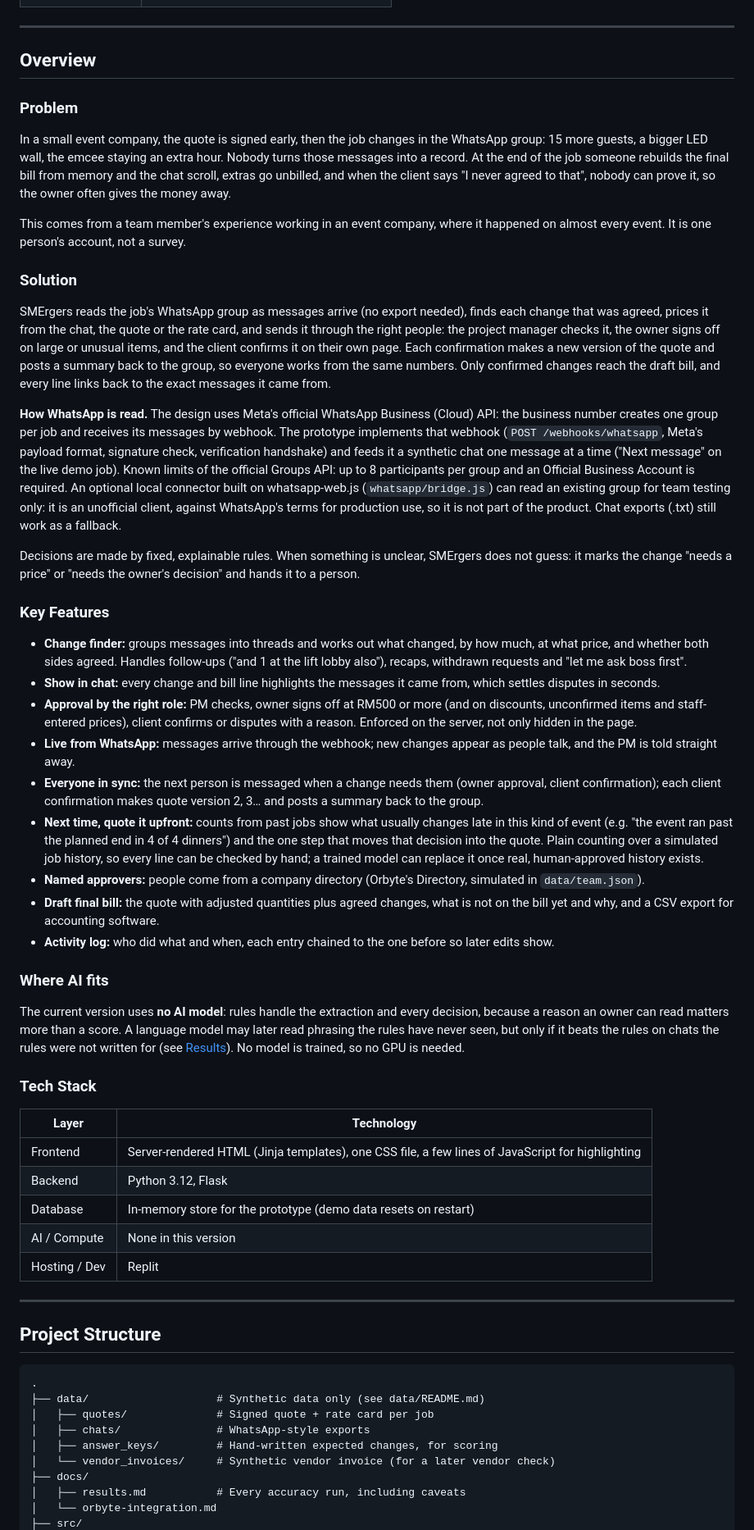
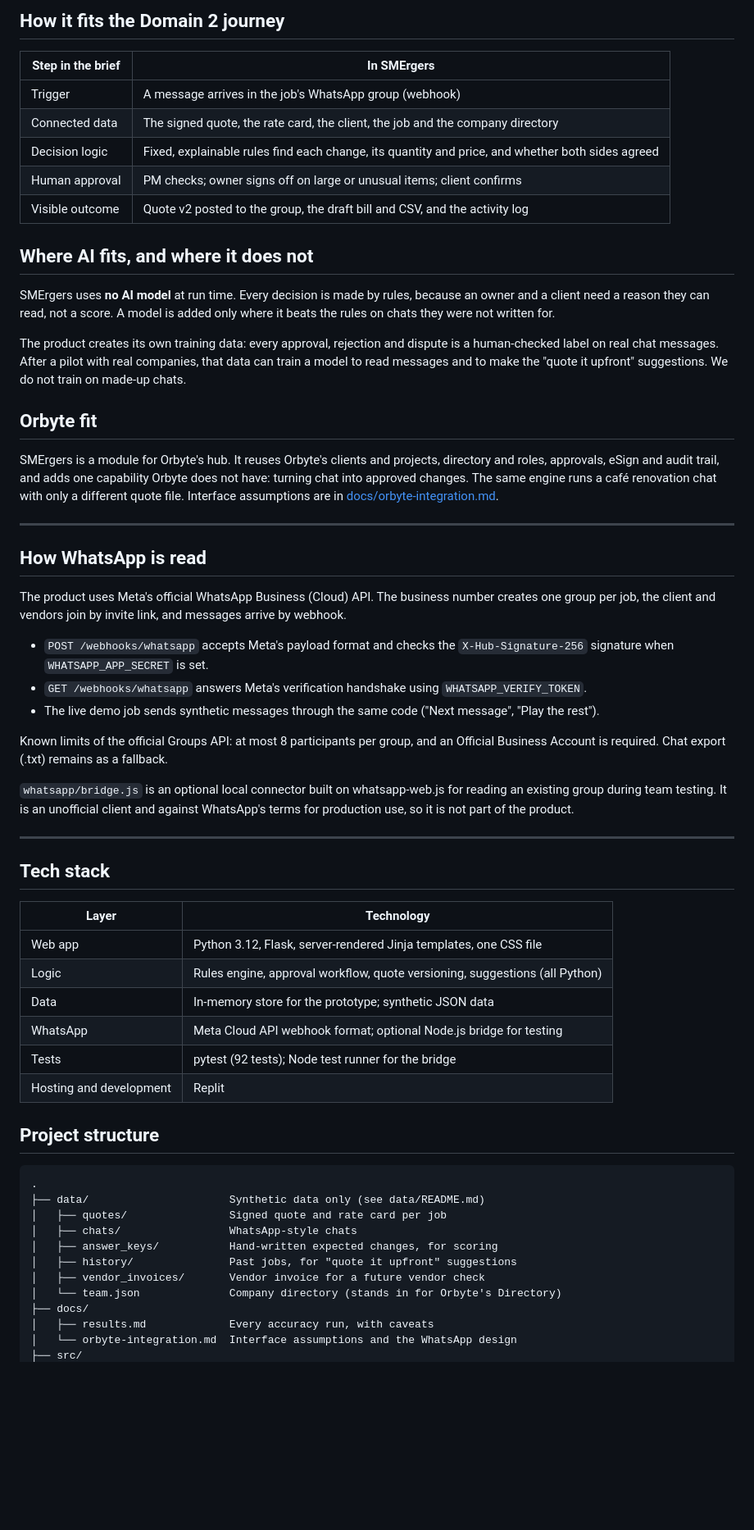
Before and after one commit to Anonys-sky/SMErgers, a Markdown page: README.md, the part around one of its changes. Shown at 82% size. Drawn GitHub-style; blank space fills up the shorter version.

````diff
--- a/README.md
+++ b/README.md
@@ -28,60 +46,62 @@
+## How it fits the Domain 2 journey
+
+| Step in the brief | In SMErgers |
+| --- | --- |
+| Trigger | A message arrives in the job's WhatsApp group (webhook) |
+| Connected data | The signed quote, the rate card, the client, the job and the company directory |
+| Decision logic | Fixed, explainable rules find each change, its quantity and price, and whether both sides agreed |
+| Human approval | PM checks; owner signs off on large or unusual items; client confirms |
+| Visible outcome | Quote v2 posted to the group, the draft bill and CSV, and the activity log |
+
+## Where AI fits, and where it does not
+
+SMErgers uses **no AI model** at run time. Every decision is made by rules, because an owner and a client need a reason they can read, not a score. A model is added only where it beats the rules on chats they were not written for.
+
+The product creates its own training data: every approval, rejection and dispute is a human-checked label on real chat messages. After a pilot with real companies, that data can train a model to read messages and to make the "quote it upfront" suggestions. We do not train on made-up chats.
+
+## Orbyte fit
+
+SMErgers is a module for Orbyte's hub. It reuses Orbyte's clients and projects, directory and roles, approvals, eSign and audit trail, and adds one capability Orbyte does not have: turning chat into approved changes. The same engine runs a café renovation chat with only a different quote file. Interface assumptions are in [docs/orbyte-integration.md](docs/orbyte-integration.md).
 
 ---
 
-## Overview
+## How WhatsApp is read
 
-### Problem
+The product uses Meta's official WhatsApp Business (Cloud) API. The business number creates one group per job, the client and vendors join by invite link, and messages arrive by webhook.
 
-In a small event company, the quote is signed early, then the job changes in the WhatsApp group: 15 more guests, a bigger LED wall, the emcee staying an extra hour. Nobody turns those messages into a record. At the end of the job someone rebuilds the final bill from memory and the chat scroll, extras go unbilled, and when the client says "I never agreed to that", nobody can prove it, so the owner often gives the money away.
+- `POST /webhooks/whatsapp` accepts Meta's payload format and checks the `X-Hub-Signature-256` signature when `WHATSAPP_APP_SECRET` is set.
+- `GET /webhooks/whatsapp` answers Meta's verification handshake using `WHATSAPP_VERIFY_TOKEN`.
+- The live demo job sends synthetic messages through the same code ("Next message", "Play the rest").
 
-This comes from a team member's experience working in an event company, where it happened on almost every event. It is one person's account, not a survey.
+Known limits of the official Groups API: at most 8 participants per group, and an Official Business Account is required. Chat export (.txt) remains as a fallback.
 
-### Solution
-
-SMErgers reads the job's WhatsApp group as messages arrive (no export needed), finds each change that was agreed, prices it from the chat, the quote or the rate card, and sends it through the right people: the project manager checks it, the owner signs off on large or unusual items, and the client confirms it on their own page. Each confirmation makes a new version of the quote and posts a summary back to the group, so everyone works from the same numbers. Only confirmed changes reach the draft bill, and every line links back to the exact messages it came from.
-
-**How WhatsApp is read.** The design uses Meta's official WhatsApp Business (Cloud) API: the business number creates one group per job and receives its messages by webhook. The prototype implements that webhook (`POST /webhooks/whatsapp`, Meta's payload format, signature check, verification handshake) and feeds it a synthetic chat one message at a time ("Next message" on the live demo job). Known limits of the official Groups API: up to 8 participants per group and an Official Business Account is required. An optional local connector built on whatsapp-web.js (`whatsapp/bridge.js`) can read an existing group for team testing only: it is an unofficial client, against WhatsApp's terms for production use, so it is not part of the product. Chat exports (.txt) still work as a fallback.
-
-Decisions are made by fixed, explainable rules. When something is unclear, SMErgers does not guess: it marks the change "needs a price" or "needs the owner's decision" and hands it to a person.
-
-### Key Features
-
-- **Change finder:** groups messages into threads and works out what changed, by how much, at what price, and whether both sides agreed. Handles follow-ups ("and 1 at the lift lobby also"), recaps, withdrawn requests and "let me ask boss first".
-- **Show in chat:** every change and bill line highlights the messages it came from, which settles disputes in seconds.
-- **Approval by the right role:** PM checks, owner signs off at RM500 or more (and on discounts, unconfirmed items and staff-entered prices), client confirms or disputes with a reason. Enforced on the server, not only hidden in the page.
-- **Live from WhatsApp:** messages arrive through the webhook; new changes appear as people talk, and the PM is told straight away.
-- **Everyone in sync:** the next person is messaged when a change needs them (owner approval, client confirmation); each client confirmation makes quote version 2, 3… and posts a summary back to the group.
-- **Next time, quote it upfront:** counts from past jobs show what usually changes late in this kind of event (e.g. "the event ran past the planned end in 4 of 4 dinners") and the one step that moves that decision into the quote. Plain counting over a simulated job history, so every line can be checked by hand; a trained model can replace it once real, human-approved history exists.
-- **Named approvers:** people come from a company directory (Orbyte's Directory, simulated in `data/team.json`).
-- **Draft final bill:** the quote with adjusted quantities plus agreed changes, what is not on the bill yet and why, and a CSV export for accounting software.
-- **Activity log:** who did what and when, each entry chained to the one before so later edits show.
-
-### Where AI fits
-
-The current version uses **no AI model**: rules handle the extraction and every decision, because a reason an owner can read matters more than a score. A language model may later read phrasing the rules have never seen, but only if it beats the rules on chats the rules were not written for (see [Results](#results)). No model is trained, so no GPU is needed.
-
-### Tech Stack
-
-| Layer         | Technology |
-| ------------- | ---------- |
-| Frontend      | Server-rendered HTML (Jinja templates), one CSS file, a few lines of JavaScript for highlighting |
-| Backend       | Python 3.12, Flask |
-| Database      | In-memory store for the prototype (demo data resets on restart) |
-| AI / Compute  | None in this version |
-| Hosting / Dev | Replit |
+`whatsapp/bridge.js` is an optional local connector built on whatsapp-web.js for reading an existing group during team testing. It is an unofficial client and against WhatsApp's terms for production use, so it is not part of the product.
 
 ---
 
-## Project Structure
+## Tech stack
+
+| Layer | Technology |
+| --- | --- |
+| Web app | Python 3.12, Flask, server-rendered Jinja templates, one CSS file |
+| Logic | Rules engine, approval workflow, quote versioning, suggestions (all Python) |
+| Data | In-memory store for the prototype; synthetic JSON data |
+| WhatsApp | Meta Cloud API webhook format; optional Node.js bridge for testing |
+| Tests | pytest (92 tests); Node test runner for the bridge |
+| Hosting and development | Replit |
+
+## Project structure
 
 ```
 .
-├── data/                    # Synthetic data only (see data/README.md)
-│   ├── quotes/              # Signed quote + rate card per job
-│   ├── chats/               # WhatsApp-style exports
-│   ├── answer_keys/         # Hand-written expected changes, for scoring
-│   └── vendor_invoices/     # Synthetic vendor invoice (for a later vendor check)
+├── data/                      Synthetic data only (see data/README.md)
+│   ├── quotes/                Signed quote and rate card per job
+│   ├── chats/                 WhatsApp-style chats
+│   ├── answer_keys/           Hand-written expected changes, for scoring
+│   ├── history/               Past jobs, for "quote it upfront" suggestions
+│   ├── vendor_invoices/       Vendor invoice for a future vendor check
+│   └── team.json              Company directory (stands in for Orbyte's Directory)
 ├── docs/
-│   ├── results.md           # Every accuracy run, including caveats
-│   └── orbyte-integration.md
+│   ├── results.md             Every accuracy run, with caveats
+│   └── orbyte-integration.md  Interface assumptions and the WhatsApp design
 ├── src/
````
Also changed, not shown: other parts of README.md (+134 -107 lines).
